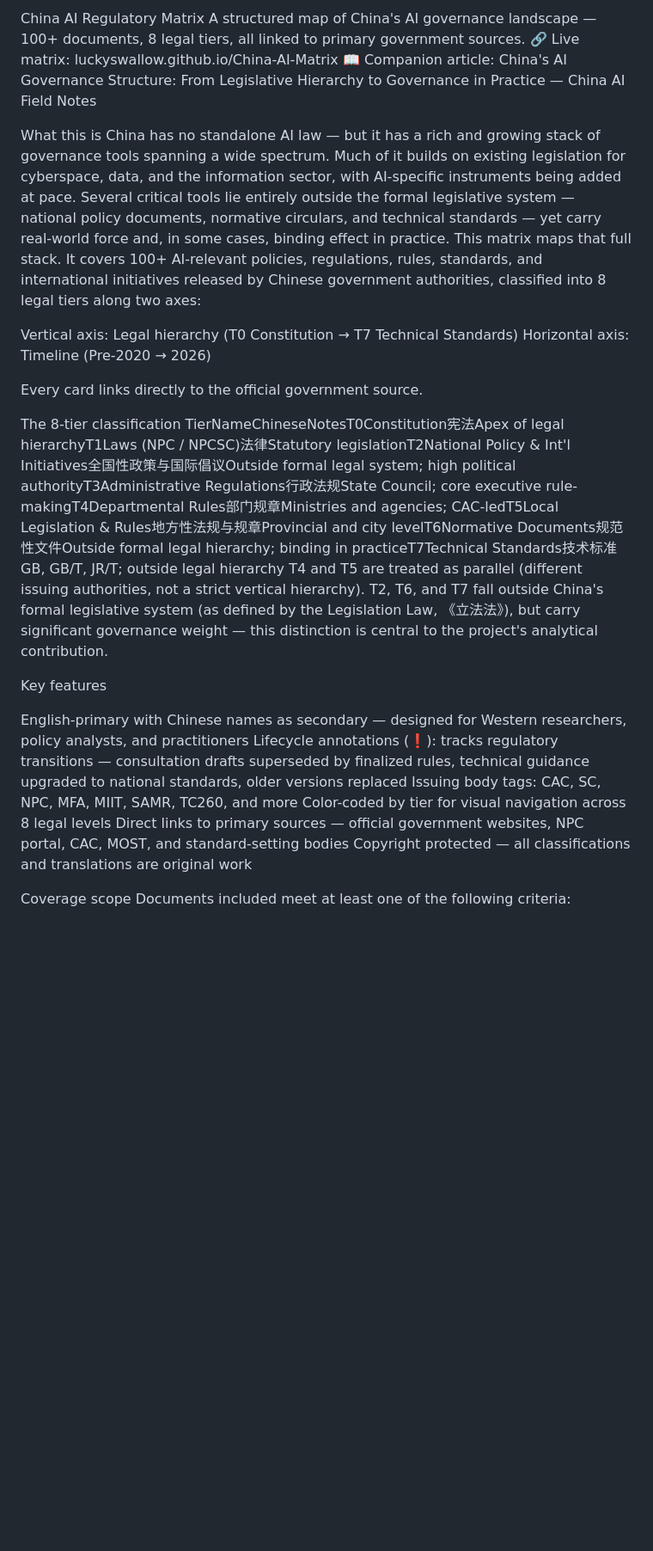
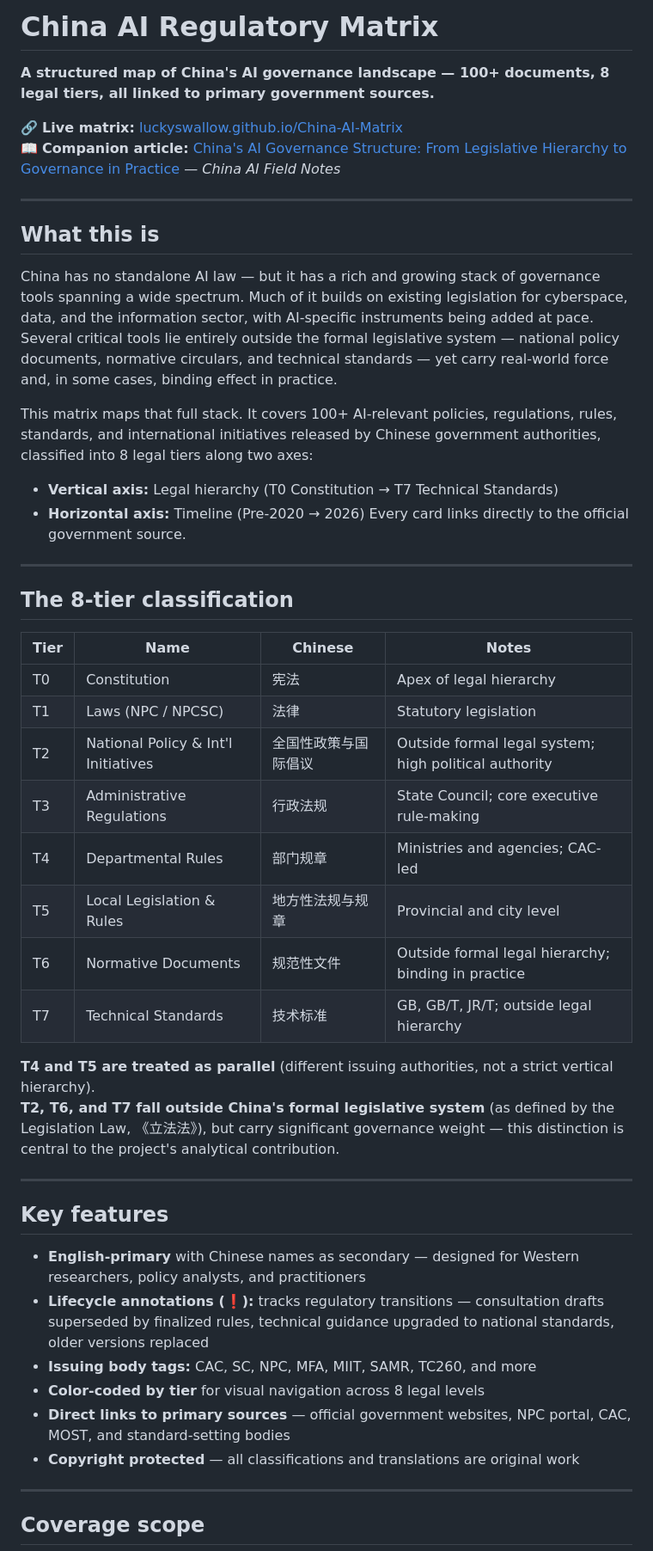
Before and after one commit to luckyswallow/China-AI-Matrix, a Markdown page: README.md, the part around one of its changes. Shown at 86% size. GitHub-like rendering; blank space fills up the shorter version.

Commit message:
Revise README for improved structure and links
Updated the README to enhance clarity and provide direct links to resources.

```diff
--- a/README.md
+++ b/README.md
@@ -1,31 +1,52 @@
-China AI Regulatory Matrix
-A structured map of China's AI governance landscape — 100+ documents, 8 legal tiers, all linked to primary government sources.
-🔗 Live matrix: luckyswallow.github.io/China-AI-Matrix
-📖 Companion article: China's AI Governance Structure: From Legislative Hierarchy to Governance in Practice — China AI Field Notes
+# China AI Regulatory Matrix
 
-What this is
+**A structured map of China's AI governance landscape — 100+ documents, 8 legal tiers, all linked to primary government sources.**
+
+🔗 **Live matrix:** [luckyswallow.github.io/China-AI-Matrix](https://luckyswallow.github.io/China-AI-Matrix/)
+📖 **Companion article:** [China's AI Governance Structure: From Legislative Hierarchy to Governance in Practice](https://chinaaifield.substack.com) — *China AI Field Notes*
+
+---
+
+## What this is
+
 China has no standalone AI law — but it has a rich and growing stack of governance tools spanning a wide spectrum. Much of it builds on existing legislation for cyberspace, data, and the information sector, with AI-specific instruments being added at pace. Several critical tools lie entirely outside the formal legislative system — national policy documents, normative circulars, and technical standards — yet carry real-world force and, in some cases, binding effect in practice.
+
 This matrix maps that full stack. It covers 100+ AI-relevant policies, regulations, rules, standards, and international initiatives released by Chinese government authorities, classified into 8 legal tiers along two axes:
 
-Vertical axis: Legal hierarchy (T0 Constitution → T7 Technical Standards)
-Horizontal axis: Timeline (Pre-2020 → 2026)
-
+- **Vertical axis:** Legal hierarchy (T0 Constitution → T7 Technical Standards)
+- **Horizontal axis:** Timeline (Pre-2020 → 2026)
 Every card links directly to the official government source.
 
-The 8-tier classification
-TierNameChineseNotesT0Constitution宪法Apex of legal hierarchyT1Laws (NPC / NPCSC)法律Statutory legislationT2National Policy & Int'l Initiatives全国性政策与国际倡议Outside formal legal system; high political authorityT3Administrative Regulations行政法规State Council; core executive rule-makingT4Departmental Rules部门规章Ministries and agencies; CAC-ledT5Local Legislation & Rules地方性法规与规章Provincial and city levelT6Normative Documents规范性文件Outside formal legal hierarchy; binding in practiceT7Technical Standards技术标准GB, GB/T, JR/T; outside legal hierarchy
-T4 and T5 are treated as parallel (different issuing authorities, not a strict vertical hierarchy).
-T2, T6, and T7 fall outside China's formal legislative system (as defined by the Legislation Law, 《立法法》), but carry significant governance weight — this distinction is central to the project's analytical contribution.
+---
 
-Key features
+## The 8-tier classification
 
-English-primary with Chinese names as secondary — designed for Western researchers, policy analysts, and practitioners
-Lifecycle annotations (❗): tracks regulatory transitions — consultation drafts superseded by finalized rules, technical guidance upgraded to national standards, older versions replaced
-Issuing body tags: CAC, SC, NPC, MFA, MIIT, SAMR, TC260, and more
-Color-coded by tier for visual navigation across 8 legal levels
-Direct links to primary sources — official government websites, NPC portal, CAC, MOST, and standard-setting bodies
-Copyright protected — all classifications and translations are original work
+| Tier | Name | Chinese | Notes |
+|---|---|---|---|
+| T0 | Constitution | 宪法 | Apex of legal hierarchy |
+| T1 | Laws (NPC / NPCSC) | 法律 | Statutory legislation |
+| T2 | National Policy & Int'l Initiatives | 全国性政策与国际倡议 | Outside formal legal system; high political authority |
+| T3 | Administrative Regulations | 行政法规 | State Council; core executive rule-making |
+| T4 | Departmental Rules | 部门规章 | Ministries and agencies; CAC-led |
+| T5 | Local Legislation & Rules | 地方性法规与规章 | Provincial and city level |
+| T6 | Normative Documents | 规范性文件 | Outside formal legal hierarchy; binding in practice |
+| T7 | Technical Standards | 技术标准 | GB, GB/T, JR/T; outside legal hierarchy |
 
+**T4 and T5 are treated as parallel** (different issuing authorities, not a strict vertical hierarchy).
+**T2, T6, and T7 fall outside China's formal legislative system** (as defined by the Legislation Law, 《立法法》), but carry significant governance weight — this distinction is central to the project's analytical contribution.
 
-Coverage scope
+---
+
+## Key features
+
+- **English-primary** with Chinese names as secondary — designed for Western researchers, policy analysts, and practitioners
+- **Lifecycle annotations (❗):** tracks regulatory transitions — consultation drafts superseded by finalized rules, technical guidance upgraded to national standards, older versions replaced
+- **Issuing body tags:** CAC, SC, NPC, MFA, MIIT, SAMR, TC260, and more
+- **Color-coded by tier** for visual navigation across 8 legal levels
+- **Direct links to primary sources** — official government websites, NPC portal, CAC, MOST, and standard-setting bodies
+- **Copyright protected** — all classifications and translations are original work
+---
+
+## Coverage scope
+
 Documents included meet at least one of the following criteria:
```
Also changed, not shown: other parts of README.md (+34 -24 lines).
